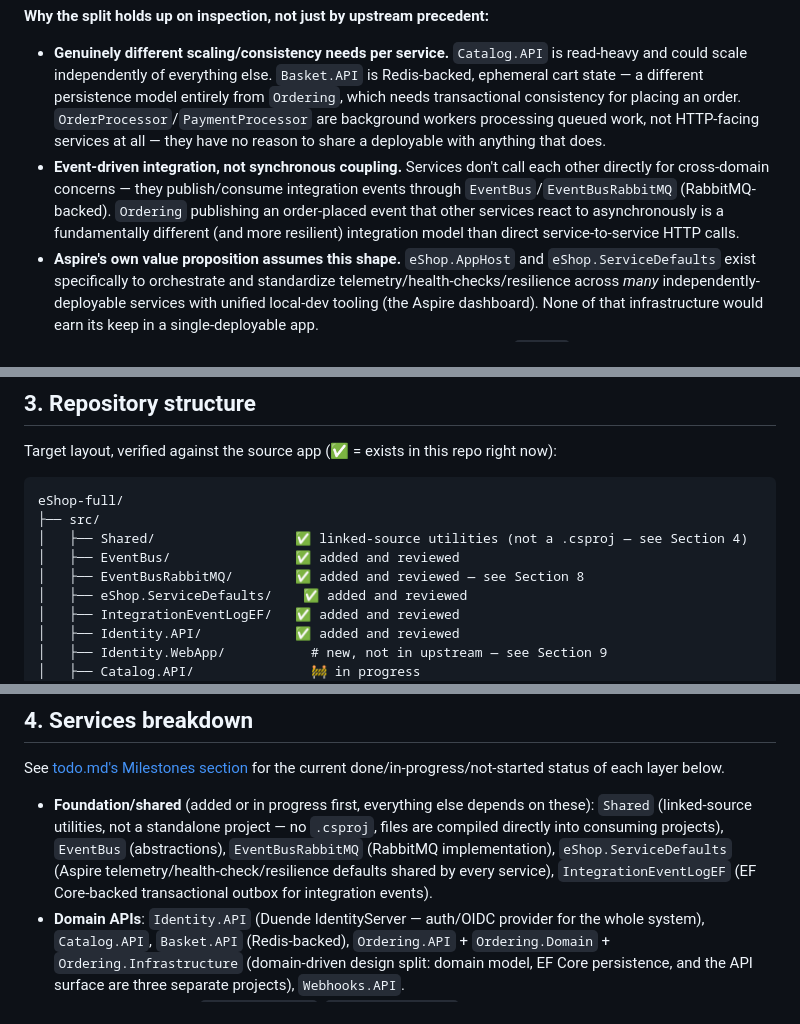
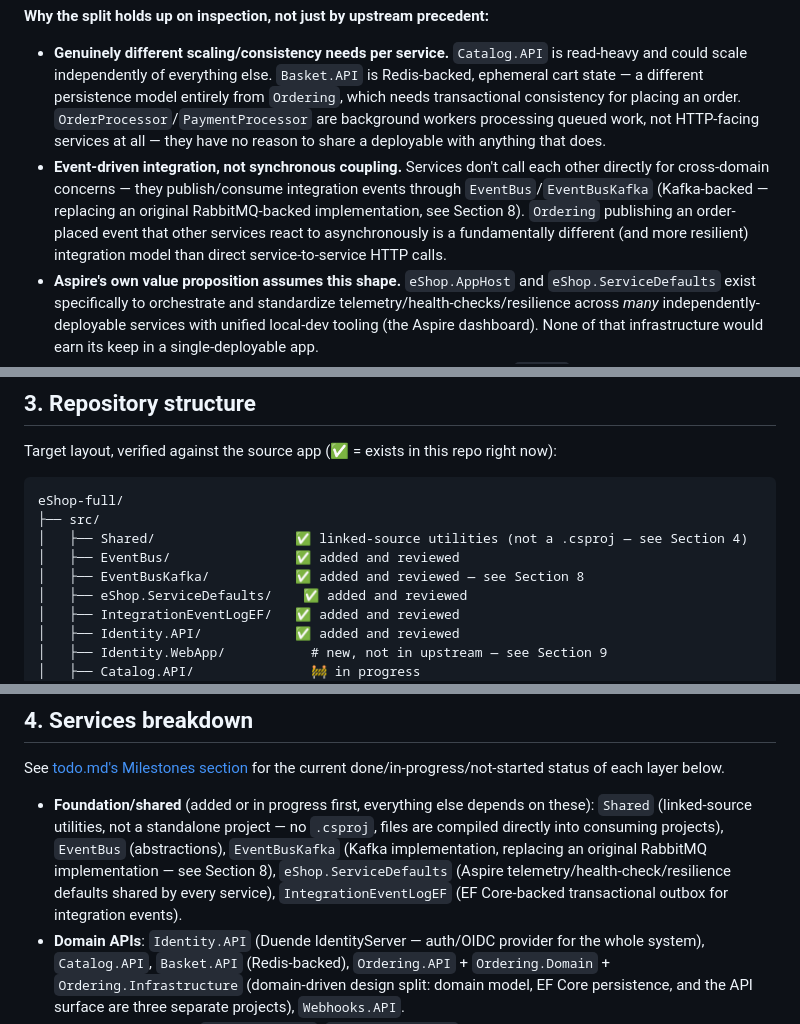
Before and after one commit to Terrence721/eshop-full, a Markdown page: docs/architecturedesign.md, 3 parts joined by grey strips. Drawn GitHub-style.

Commit message:
docs/architecturedesign.md: update current-state RabbitMQ references to Kafka, document the migration in Section 8

```diff
--- a/docs/architecturedesign.md
+++ b/docs/architecturedesign.md
@@ -19,7 +19,7 @@ This is a deliberate architecture, not a default — and it's the whole point of
 **Why the split holds up on inspection, not just by upstream precedent:**
 
 - **Genuinely different scaling/consistency needs per service.** `Catalog.API` is read-heavy and could scale independently of everything else. `Basket.API` is Redis-backed, ephemeral cart state — a different persistence model entirely from `Ordering`, which needs transactional consistency for placing an order. `OrderProcessor`/`PaymentProcessor` are background workers processing queued work, not HTTP-facing services at all — they have no reason to share a deployable with anything that does.
-- **Event-driven integration, not synchronous coupling.** Services don't call each other directly for cross-domain concerns — they publish/consume integration events through `EventBus`/`EventBusRabbitMQ` (RabbitMQ-backed). `Ordering` publishing an order-placed event that other services react to asynchronously is a fundamentally different (and more resilient) integration model than direct service-to-service HTTP calls.
+- **Event-driven integration, not synchronous coupling.** Services don't call each other directly for cross-domain concerns — they publish/consume integration events through `EventBus`/`EventBusKafka` (Kafka-backed — replacing an original RabbitMQ-backed implementation, see Section 8). `Ordering` publishing an order-placed event that other services react to asynchronously is a fundamentally different (and more resilient) integration model than direct service-to-service HTTP calls.
 - **Aspire's own value proposition assumes this shape.** `eShop.AppHost` and `eShop.ServiceDefaults` exist specifically to orchestrate and standardize telemetry/health-checks/resilience across *many* independently-deployable services with unified local-dev tooling (the Aspire dashboard). None of that infrastructure would earn its keep in a single-deployable app.
 - **The frontends genuinely need different tech, not just different code.** `WebApp` (React web storefront) and `ClientApp` (native .NET MAUI mobile) target fundamentally different platforms — they can't be the same deployable by construction, not by choice.
 
@@ -34,7 +34,7 @@ eShop-full/
 ├── src/
 │   ├── Shared/                  ✅ linked-source utilities (not a .csproj — see Section 4)
 │   ├── EventBus/                ✅ added and reviewed
-│   ├── EventBusRabbitMQ/        ✅ added and reviewed — see Section 8
+│   ├── EventBusKafka/           ✅ added and reviewed — see Section 8
 │   ├── eShop.ServiceDefaults/    ✅ added and reviewed
 │   ├── IntegrationEventLogEF/   ✅ added and reviewed
 │   ├── Identity.API/            ✅ added and reviewed
@@ -70,7 +70,7 @@ eShop-full/
 
 See [todo.md's Milestones section](../todo.md#-milestones) for the current done/in-progress/not-started status of each layer below.
 
-- **Foundation/shared** (added or in progress first, everything else depends on these): `Shared` (linked-source utilities, not a standalone project — no `.csproj`, files are compiled directly into consuming projects), `EventBus` (abstractions), `EventBusRabbitMQ` (RabbitMQ implementation), `eShop.ServiceDefaults` (Aspire telemetry/health-check/resilience defaults shared by every service), `IntegrationEventLogEF` (EF Core-backed transactional outbox for integration events).
+- **Foundation/shared** (added or in progress first, everything else depends on these): `Shared` (linked-source utilities, not a standalone project — no `.csproj`, files are compiled directly into consuming projects), `EventBus` (abstractions), `EventBusKafka` (Kafka implementation, replacing an original RabbitMQ implementation — see Section 8), `eShop.ServiceDefaults` (Aspire telemetry/health-check/resilience defaults shared by every service), `IntegrationEventLogEF` (EF Core-backed transactional outbox for integration events).
 - **Domain APIs**: `Identity.API` (Duende IdentityServer — auth/OIDC provider for the whole system), `Catalog.API`, `Basket.API` (Redis-backed), `Ordering.API` + `Ordering.Domain` + `Ordering.Infrastructure` (domain-driven design split: domain model, EF Core persistence, and the API surface are three separate projects), `Webhooks.API`.
 - **Background workers**: `OrderProcessor`, `PaymentProcessor` — queue-driven, no HTTP surface.
 - **Sample integration consumer**: `WebhookClient` — a sample app demonstrating consuming `Webhooks.API`'s outbound notifications.
```
Also changed, not shown: other parts of docs/architecturedesign.md (+3 -1 lines).
